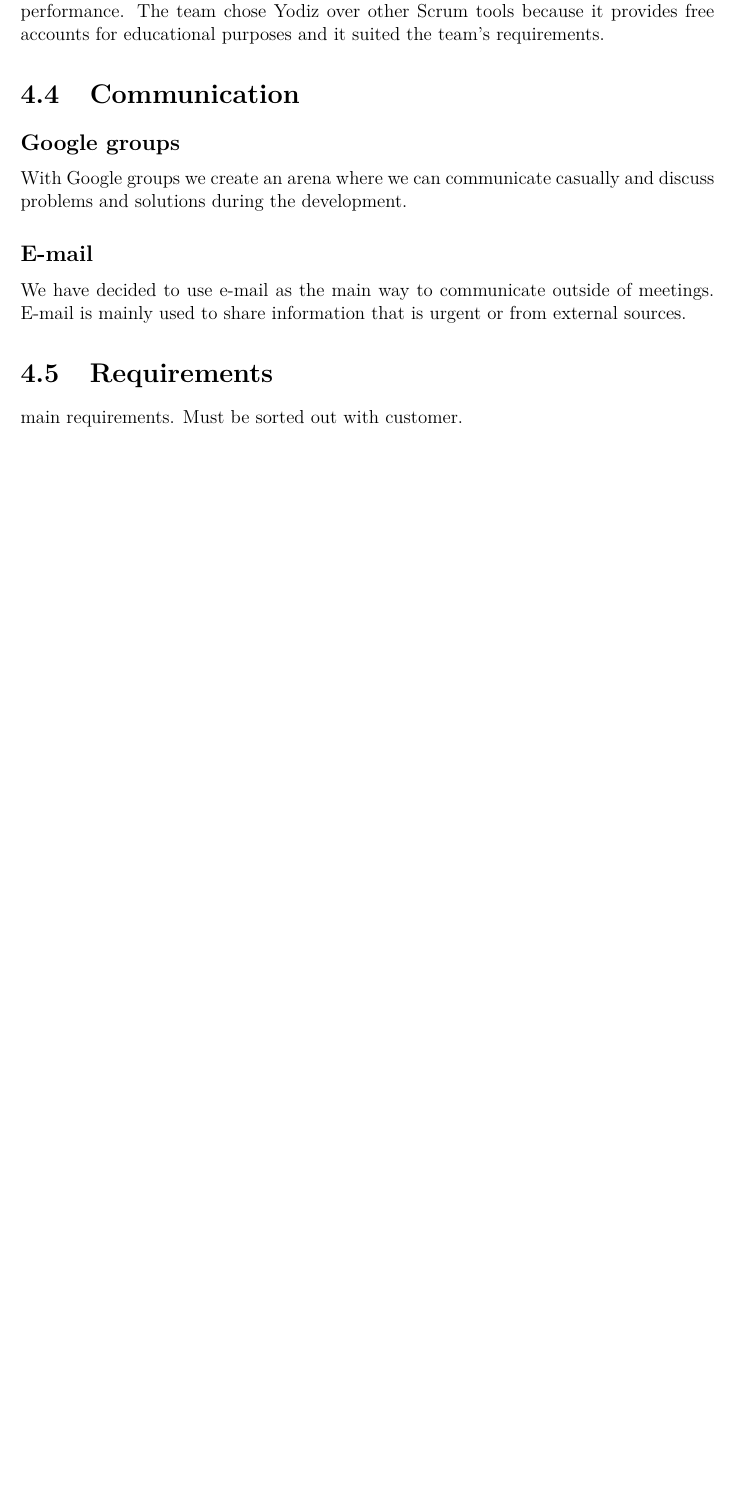
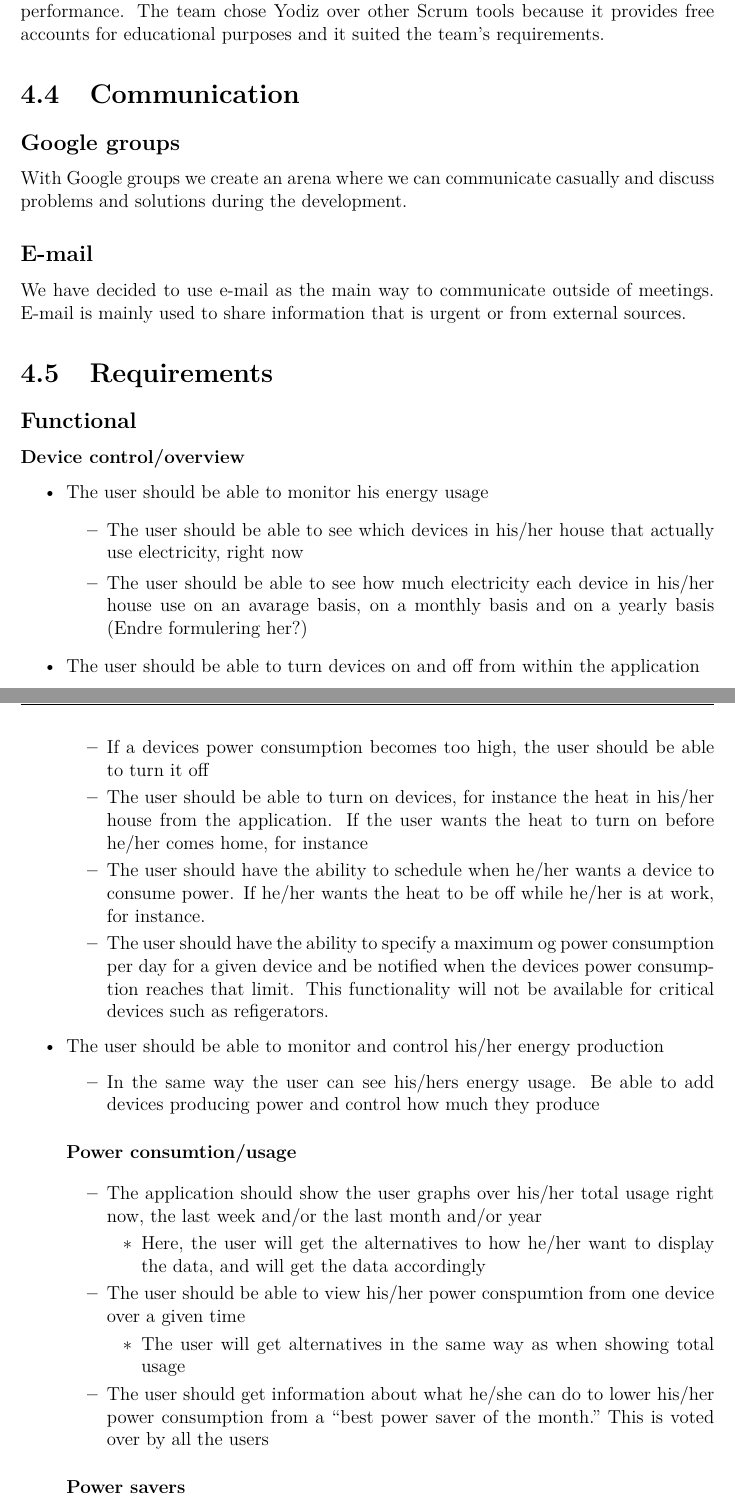
Before and after one commit to haavardlian/IT2901, a LaTeX thesis (report/rapport.tex, which reads report/ch/specification/specification.tex): part of page 21 of 23 before the commit and two parts of pages 21 and 22 of 24 after it, the two joined at a grey line, cut so that both start at the same text, the shorter picture padded with empty space. Compiled offline with pdfLaTeX.

Commit message:
Add content to requirements

```diff
--- a/report/ch/specification/specification.tex
+++ b/report/ch/specification/specification.tex
@@ -1,2 +1,42 @@
 \section{Requirements}
-main requirements. Must be sorted out with customer.
+\subsection{Functional}
+
+\subsubsection{Device control/overview}
+\begin{itemize}
+\item The user should be able to monitor his energy usage
+\begin{itemize}
+\item The user should be able to see which devices in his/her house that actually use electricity, right now
+\item The user should be able to see how much electricity each device in his/her house use on an avarage basis, on a monthly basis and on a yearly basis (Endre formulering her?)
+\end{itemize}
+
+\item The user should be able to turn devices on and off from within the application
+\begin{itemize}
+\item If a devices power consumption becomes too high, the user should be able to turn it off
+\item The user should be able to turn on devices, for instance the heat in his/her house from the application. If the user wants the heat to turn on before he/her comes home, for instance
+\item The user should have the ability to schedule when he/her wants a device to consume power. If he/her wants the heat to be off while he/her is at work, for instance.
+\item The user should have the ability to specify a maximum og power
+consumption per day for a given device and be notified when the devices power
+consumption reaches that limit. This functionality will not be available
+for critical devices such as refigerators.
+\end{itemize}
+
+\item The user should be able to monitor and control his/her energy production
+\begin{itemize}
+\item In the same way the user can see his/hers energy usage. Be able to add devices producing power and control how much they produce
+\end{itemize}
+
+\subsubsection{Power consumtion/usage}
+
+\begin{itemize}
+\item The application should show the user graphs over his/her total usage right now, the last week and/or the last month and/or year
+\begin{itemize}
+\item Here, the user will get the alternatives to how he/her want to display the data, and will get the data accordingly
+\end{itemize}
+\item The user should be able to view his/her power conspumtion from one device over a given time
+\begin{itemize}
+\item The user will get alternatives in the same way as when showing total usage
+\end{itemize}
+\item The user should get information about what he/she can do to lower his/her power consumption from a “best power saver of the month.” This is voted over by all the users
+\end{itemize}
+
+\subsubsection{Power savers}
```
Also changed, not shown: report/ch/specification/specification.tex (37 more changed lines).
